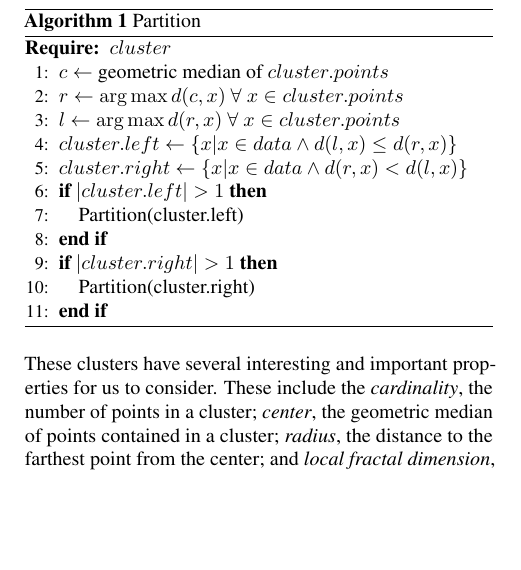
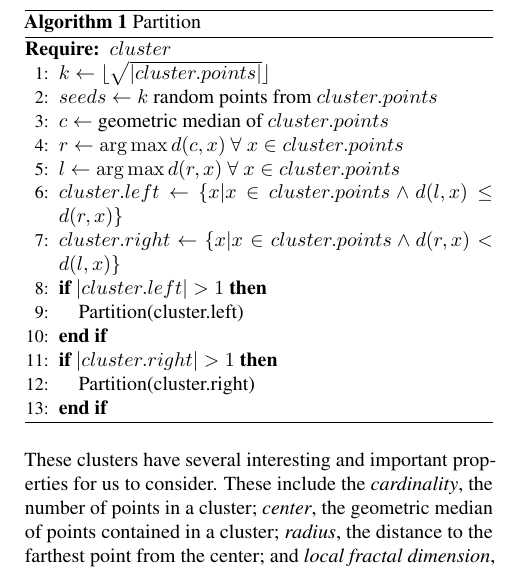
Before and after one commit to URI-ABD/chaoda-paper, a LaTeX paper (paper.tex, which reads sections/2-methods.tex): part of one column of page 3 of 10, cut so that both start at the same text, the shorter picture padded with empty space. Compiled offline with pdfLaTeX.

Commit message:
fixed algo 1

```diff
--- a/sections/2-methods.tex
+++ b/sections/2-methods.tex
@@ -28,11 +28,13 @@ The root-cluster contains all points in the dataset and clusters are recursively
 \label{alg:clam-partition} % and a label for \ref{} commands later in the document
 \begin{algorithmic}[1] % enter the algorithmic environment
     \REQUIRE $cluster$
+    \STATE $k \leftarrow \lfloor \sqrt{|cluster.points|} \rfloor$
+    \STATE $seeds \leftarrow k$ random points from $cluster.points$
     \STATE $c \leftarrow$ geometric median of $cluster.points$
     \STATE $r \leftarrow \argmax d(c,x) \ \forall \ x \in cluster.points$
     \STATE $l \leftarrow \argmax d(r,x) \ \forall \ x \in cluster.points$
-    \STATE $cluster.left \leftarrow \{x | x \in data \land d(l,x) \le d(r,x)\}$
-    \STATE $cluster.right \leftarrow \{x | x \in data \land d(r,x) < d(l,x)\}$
+    \STATE $cluster.left \leftarrow \{x | x \in cluster.points \land d(l,x) \le d(r,x)\}$
+    \STATE $cluster.right \leftarrow \{x | x \in cluster.points \land d(r,x) < d(l,x)\}$
     \IF{$|cluster.left| > 1$}
         \STATE Partition(cluster.left)
     \ENDIF
```
